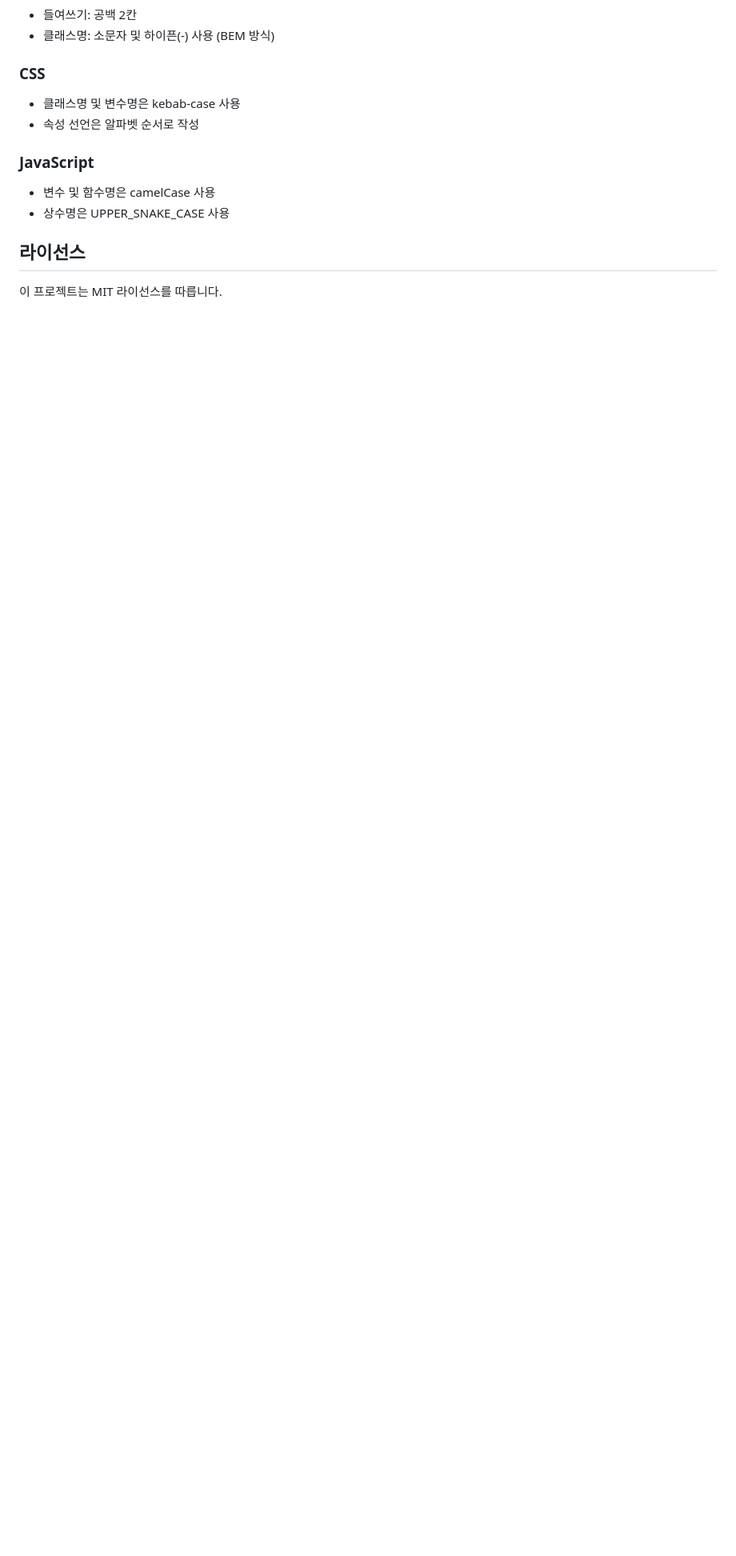
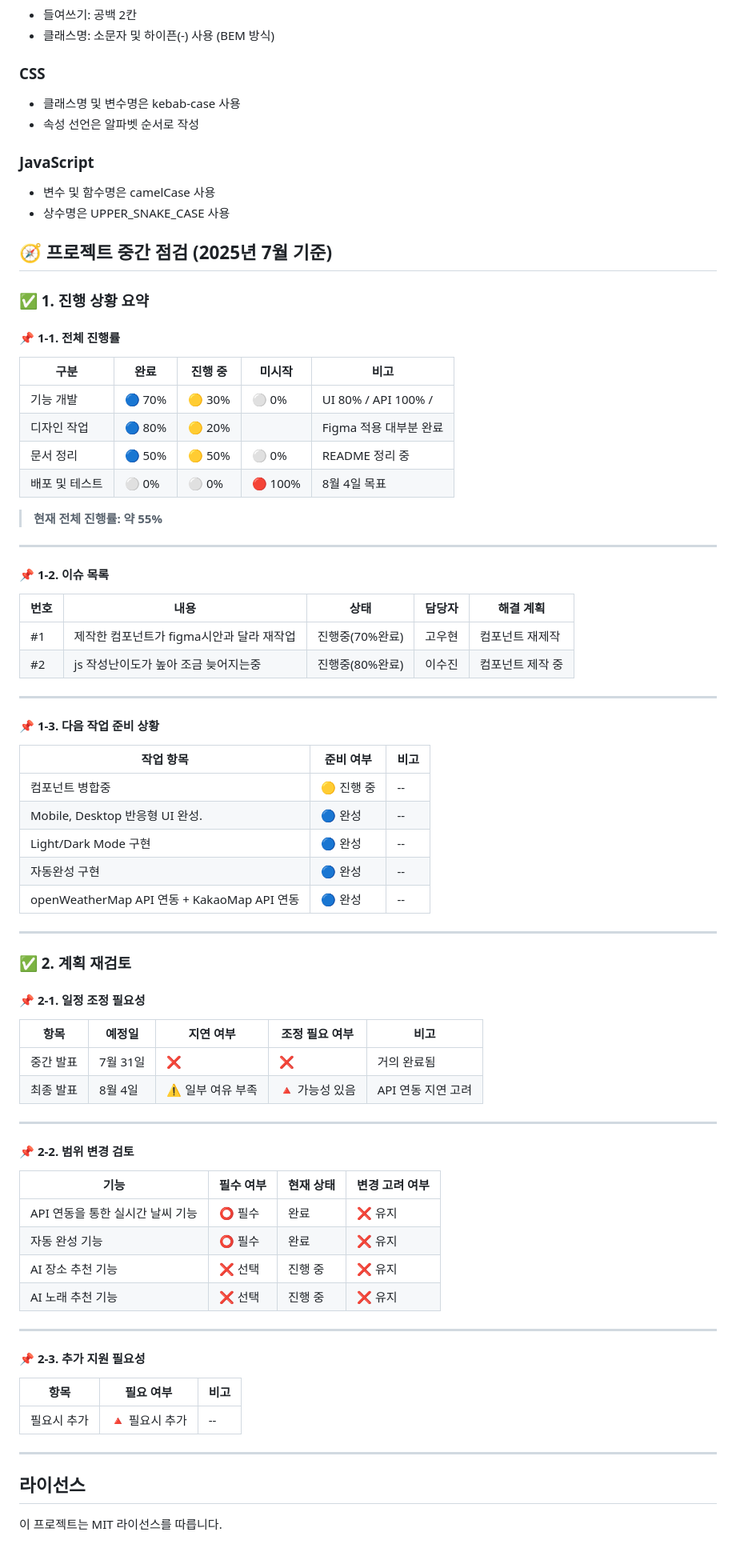
Before and after one commit to FRONTENDBOOTCAMP-14th/js_project_team_1, a Markdown page: README.md, the part around the change. Shown at 80% size. GitHub-like rendering; blank space fills up the shorter version.

Commit message:
Update README.md
중간 점검 1차 업데이트

```diff
--- a/README.md
+++ b/README.md
@@ -99,6 +99,72 @@
 * 변수 및 함수명은 camelCase 사용
 * 상수명은 UPPER\_SNAKE\_CASE 사용
 
+## 🧭 프로젝트 중간 점검 (2025년 7월 기준)
+
+### ✅ 1. 진행 상황 요약
+
+#### 📌 1-1. 전체 진행률
+| 구분           | 완료   | 진행 중 | 미시작 | 비고 |
+|----------------|--------|---------|--------|------|
+| 기능 개발      | 🔵 70% | 🟡 30%   | ⚪ 0%   | UI 80% / API 100% /  |
+| 디자인 작업    | 🔵 80% |    🟡 20%     |        | Figma 적용 대부분 완료 |
+| 문서 정리      | 🔵 50% | 🟡 50%   | ⚪ 0%   | README 정리 중 |
+| 배포 및 테스트 | ⚪ 0%   | ⚪ 0%     | 🔴 100% |  8월 4일 목표 |
+
+> **현재 전체 진행률: 약 55%**
+
+---
+
+#### 📌 1-2. 이슈 목록
+| 번호 | 내용                          | 상태     | 담당자   | 해결 계획 |
+|------|-------------------------------|----------|----------|------------|
+| #1   | 제작한 컴포넌트가 figma시안과 달라 재작업       | 진행중(70%완료)  | 고우현   | 컴포넌트 재제작 |
+| #2   | js 작성난이도가 높아 조금 늦어지는중       | 진행중(80%완료)  | 이수진   | 컴포넌트 제작 중 |
+
+
+---
+
+#### 📌 1-3. 다음 작업 준비 상황
+| 작업 항목               | 준비 여부 | 비고 |
+|------------------------|-----------|------|
+| 컴포넌트 병합중     | 🟡 진행 중 | -- |
+|Mobile, Desktop 반응형 UI 완성.    |  🔵 완성 | -- |
+| Light/Dark Mode 구현     | 🔵 완성 | -- |
+| 자동완성 구현       | 🔵 완성  | -- |
+| openWeatherMap API 연동 + KakaoMap API 연동 | 🔵 완성  | -- |
+
+---
+
+### ✅ 2. 계획 재검토
+
+#### 📌 2-1. 일정 조정 필요성
+| 항목        | 예정일     | 지연 여부 | 조정 필요 여부 | 비고 |
+|-------------|------------|-----------|----------------|------|
+| 중간 발표    | 7월 31일   | ❌        | ❌             | 거의 완료됨 |
+| 최종 발표    | 8월 4일    | ⚠️ 일부 여유 부족 | 🔺 가능성 있음 | API 연동 지연 고려 |
+
+---
+
+#### 📌 2-2. 범위 변경 검토
+| 기능                    | 필수 여부 | 현재 상태 | 변경 고려 여부 |
+|-------------------------|-----------|------------|----------------|
+| API 연동을 통한 실시간 날씨 기능  | ⭕ 필수    | 완료     | ❌ 유지         |
+| 자동 완성 기능        | ⭕ 필수    | 완료     | ❌ 유지         |
+| AI 장소 추천 기능        | ❌ 선택    | 진행 중     | ❌ 유지         |
+| AI 노래 추천 기능        | ❌ 선택    | 진행 중       | ❌ 유지         |
+
+
+---
+
+#### 📌 2-3. 추가 지원 필요성
+| 항목              | 필요 여부 | 비고 |
+|-------------------|-----------|------|
+| 필요시 추가 | 🔺 필요시 추가 | -- |
+
+
+---
+
+
 ## 라이선스
 
 이 프로젝트는 MIT 라이선스를 따릅니다.
```
